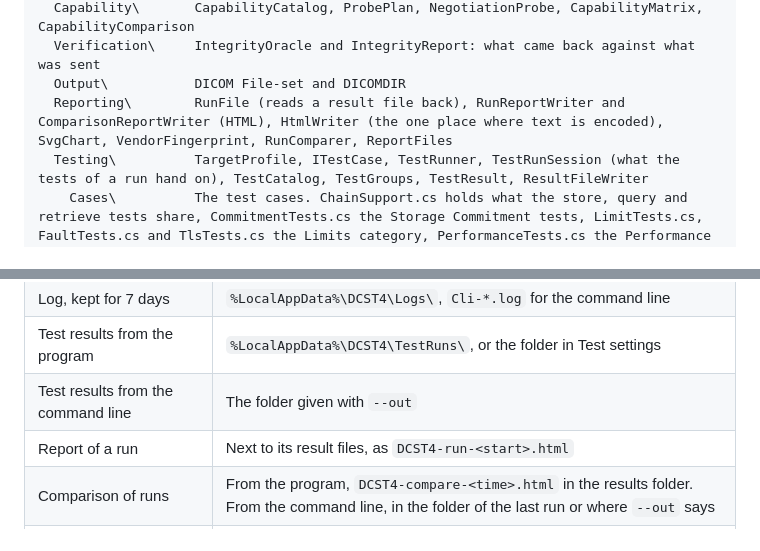
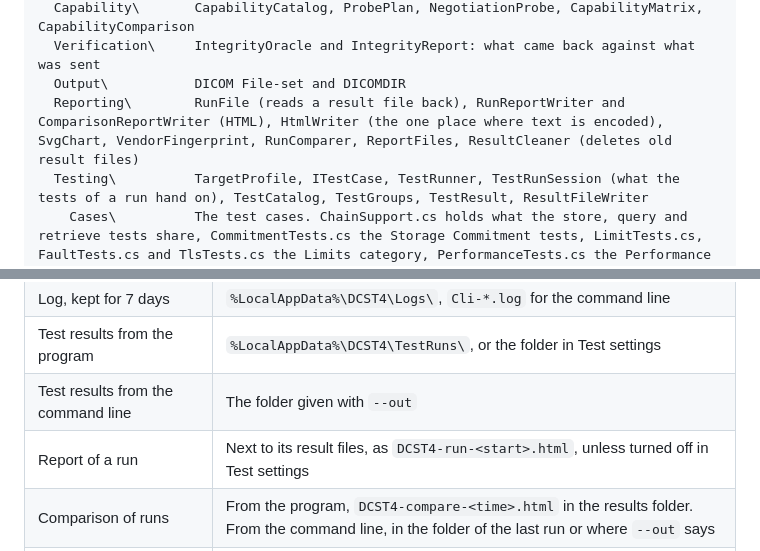
Before and after one commit to droidgren/DCST4, a Markdown page: README.md, 2 parts joined by grey strips. GitHub-like rendering.

```diff
--- a/README.md
+++ b/README.md
@@ -681,7 +694,7 @@ src\DCST4.Core\     No WPF reference
   Capability\       CapabilityCatalog, ProbePlan, NegotiationProbe, CapabilityMatrix, CapabilityComparison
   Verification\     IntegrityOracle and IntegrityReport: what came back against what was sent
   Output\           DICOM File-set and DICOMDIR
-  Reporting\        RunFile (reads a result file back), RunReportWriter and ComparisonReportWriter (HTML), HtmlWriter (the one place where text is encoded), SvgChart, VendorFingerprint, RunComparer, ReportFiles
+  Reporting\        RunFile (reads a result file back), RunReportWriter and ComparisonReportWriter (HTML), HtmlWriter (the one place where text is encoded), SvgChart, VendorFingerprint, RunComparer, ReportFiles, ResultCleaner (deletes old result files)
   Testing\          TargetProfile, ITestCase, TestRunner, TestRunSession (what the tests of a run hand on), TestCatalog, TestGroups, TestResult, ResultFileWriter
     Cases\          The test cases. ChainSupport.cs holds what the store, query and retrieve tests share, CommitmentTests.cs the Storage Commitment tests, LimitTests.cs, FaultTests.cs and TlsTests.cs the Limits category, PerformanceTests.cs the Performance category
 src\DCST4.App\      WPF app. Settings in Properties\Settings.cs, reset by MainViewModel.ResetSettings. The Test settings dialog is TestSettingsDialog.xaml with ViewModels\TestSettingsViewModel.cs, a copy applied at OK. The Tests tab is ViewModels\TestSuiteViewModel.cs, with TestGroupChoice for its groups, the Capabilities tab ViewModels\CapabilityViewModel.cs, the Chain tab ViewModels\ChainSummaryViewModel.cs, the Performance tab ViewModels\PerformanceViewModel.cs with its chart in Controls\LoadChart.cs, the Compare runs dialog CompareRunsDialog.xaml with ViewModels\CompareRunsViewModel.cs
@@ -869,7 +882,7 @@ What this means for a reader: compare a system with itself only over several run
 | Log, kept for 7 days               | `%LocalAppData%\DCST4\Logs\`, `Cli-*.log` for the command line |
 | Test results from the program      | `%LocalAppData%\DCST4\TestRuns\`, or the folder in Test settings |
 | Test results from the command line | The folder given with `--out`                                  |
-| Report of a run                    | Next to its result files, as `DCST4-run-<start>.html`          |
+| Report of a run                    | Next to its result files, as `DCST4-run-<start>.html`, unless turned off in Test settings |
 | Comparison of runs                 | From the program, `DCST4-compare-<time>.html` in the results folder. From the command line, in the folder of the last run or where `--out` says |
 | Capability matrix of a run         | Next to its result files, as `<run>-capability.json` and `.csv` |
 | Chain summary of a run             | In the JSON file, and next to it as `<run>-chain.csv`          |
```
Also changed, not shown: other parts of README.md (+19 -3 lines), screenshots/compare.png, screenshots/report.png, 16 other files.
